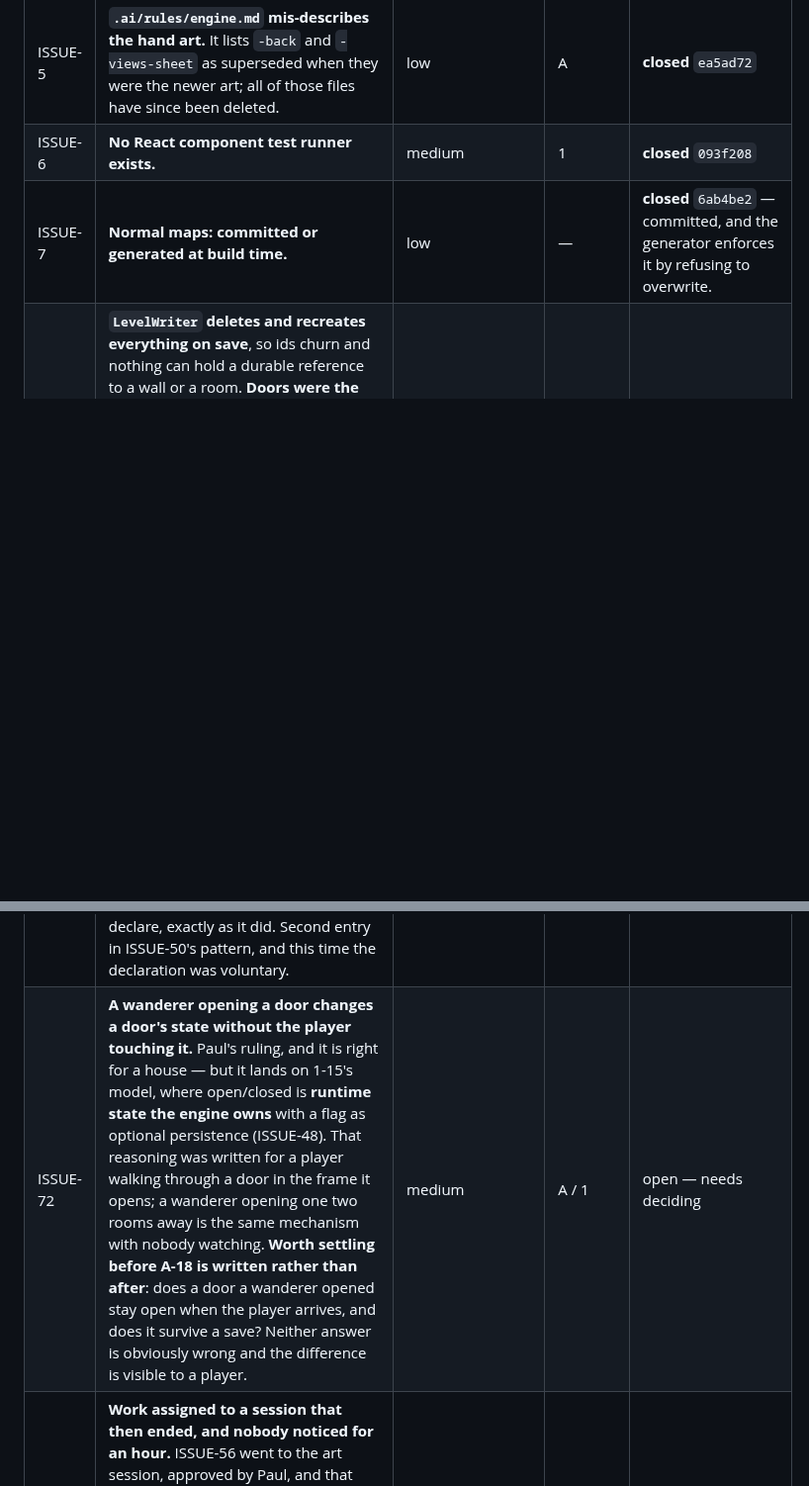
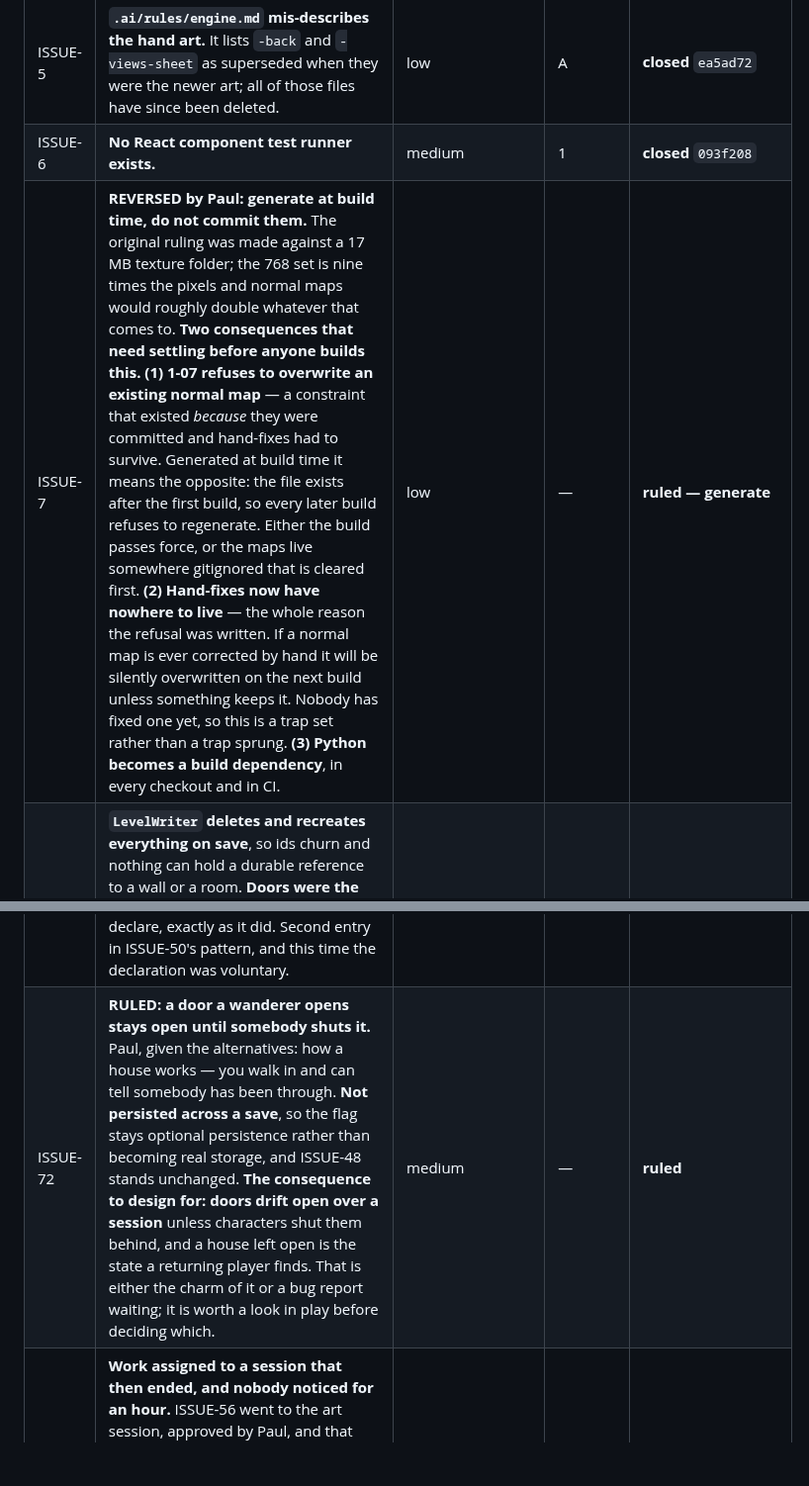
Before and after one commit to silent-8ch/life_game, a Markdown page: docs/tasks.md, 2 parts joined by grey strips. Shown at 99% size. Drawn GitHub-style; blank space fills up the shorter version.

```diff
--- a/docs/tasks.md
+++ b/docs/tasks.md
@@ -489,7 +490,7 @@ and strike an entry rather than deleting it when it closes.
 | ISSUE-4 | **`.ai/rules/engine.md` contradicts itself** on sprite mirroring — and all three versions were wrong, not just two of them. There is no one rule; there is a table per person. | medium | A | **closed** `ea5ad72` |
 | ISSUE-5 | **`.ai/rules/engine.md` mis-describes the hand art.** It lists `-back` and `-views-sheet` as superseded when they were the newer art; all of those files have since been deleted. | low | A | **closed** `ea5ad72` |
 | ISSUE-6 | **No React component test runner exists.** | medium | 1 | **closed** `093f208` |
-| ISSUE-7 | **Normal maps: committed or generated at build time.** | low | — | **closed** `6ab4be2` — committed, and the generator enforces it by refusing to overwrite. |
+| ISSUE-7 | **REVERSED by Paul: generate at build time, do not commit them.** The original ruling was made against a 17 MB texture folder; the 768 set is nine times the pixels and normal maps would roughly double whatever that comes to. **Two consequences that need settling before anyone builds this.** **(1) 1-07 refuses to overwrite an existing normal map** — a constraint that existed *because* they were committed and hand-fixes had to survive. Generated at build time it means the opposite: the file exists after the first build, so every later build refuses to regenerate. Either the build passes force, or the maps live somewhere gitignored that is cleared first. **(2) Hand-fixes now have nowhere to live** — the whole reason the refusal was written. If a normal map is ever corrected by hand it will be silently overwritten on the next build unless something keeps it. Nobody has fixed one yet, so this is a trap set rather than a trap sprung. **(3) Python becomes a build dependency**, in every checkout and in CI. | low | — | **ruled — generate** |
 | ISSUE-8 | **`LevelWriter` deletes and recreates everything on save**, so ids churn and nothing can hold a durable reference to a wall or a room. **Doors were the first plausible trigger and it does not bite**: a door persisting its state keys on the thing's authored **slug**, which survives the delete-and-recreate — only ids churn. Checked rather than assumed when it would have been reasonable to assume. Stays parked. | low | 1 | open — checked, still parked |
 | ISSUE-9 | **`prepareReflections` cannot be tested** — unexported inside a `.tsx` the Node harness cannot load. | medium | A | **closed** `910c074` |
 | ISSUE-10 | **No swept collision test.** Collision relied on `RUN_SPEED * MAX_FRAME_SECONDS < 2 * PLAYER_RADIUS` with nothing enforcing it, so a speed tweak could silently let the player walk through walls. | medium | 1 | **closed** `fb7acb2` |
@@ -548,7 +549,7 @@ and strike an entry rather than deleting it when it closes.
 | ISSUE-73 | **Six levels people had drawn existed nowhere but one machine's sqlite file.** `new-level`, `new-level-for-children`, `william-level`, `wade-wade-wade`, `will-world`, `will` — so a fresh checkout seeded a game missing most of what had been made, and nobody noticed because everybody working had their own database. Exported as JSON plans with `ImportedLevelsSeeder`, following the `LevelEightSeeder` arrangement. Ten levels seed now. **Two board items move because of it:** A-17's overlap test rested on *"william-level's overlapping pair still suppresses"* — **that pair existed on one machine until now**, so neither a fresh checkout nor CI could reproduce it, and both halves of A-17's evidence are reachable from a clean tree for the first time. And 1-23's warning that a reseed recreates what you delete now **applies sevenfold** rather than to level 8 alone. | high | — | **closed** `275aa5a` |
 | ISSUE-74 | **A freehand-drawn room repeating a corner is not the same animal as an authored mouth.** `new-level-for-children/room` and `will-world/room-23` repeat corners, some adjacent — a wall with no length, left by the drawing tool. 1-23 says to leave the 32 zero-length edges in the house and the 8 in the portal demo alone, because those are *how mouths are authored* and `buildWall` skips them. **These are the tool leaving duplicate points and are a different thing wearing the same shape.** The demo session documented them in a test rather than asserting against them, deliberately, so they do not pre-empt whatever 1-23 defines "degenerate" to mean. | medium | 1 | open → 1-23 |
 | ISSUE-75 | **A session pushed into another's lane on the user's direct instruction, and that outranks the working agreement.** The demo session landed 4,746 lines under `database/**` and `tests/**` — agent 1's lane — having been told to push by Paul before it had read the agreement. It declared to agent 1 in the same breath and offered to revert. **Ruling: it stands, and the instruction was the right one to follow.** A rule this board maintains does not override what the user tells a session to do, and pretending otherwise would make the rule the thing people route around rather than the thing they use. **The demo instance does not get a writing lane** — it is an instance, not a developer, and future work hands over like everyone else's. But if Paul tells it to push again it should push again, and declare, exactly as it did. Second entry in ISSUE-50's pattern, and this time the declaration was voluntary. | medium | — | **ruled** |
-| ISSUE-72 | **A wanderer opening a door changes a door's state without the player touching it.** Paul's ruling, and it is right for a house — but it lands on 1-15's model, where open/closed is **runtime state the engine owns** with a flag as optional persistence (ISSUE-48). That reasoning was written for a player walking through a door in the frame it opens; a wanderer opening one two rooms away is the same mechanism with nobody watching. **Worth settling before A-18 is written rather than after**: does a door a wanderer opened stay open when the player arrives, and does it survive a save? Neither answer is obviously wrong and the difference is visible to a player. | medium | A / 1 | open — needs deciding |
+| ISSUE-72 | **RULED: a door a wanderer opens stays open until somebody shuts it.** Paul, given the alternatives: how a house works — you walk in and can tell somebody has been through. **Not persisted across a save**, so the flag stays optional persistence rather than becoming real storage, and ISSUE-48 stands unchanged. **The consequence to design for: doors drift open over a session** unless characters shut them behind, and a house left open is the state a returning player finds. That is either the charm of it or a bug report waiting; it is worth a look in play before deciding which. | medium | — | **ruled** |
 | ISSUE-70 | **Work assigned to a session that then ended, and nobody noticed for an hour.** ISSUE-56 went to the art session, approved by Paul, and that session is gone from the peer list with nothing landed. **The board tracked the assignment and not whether the assignee still existed** — so an approved fix to a bug the user personally reported sat owned-and-unstarted. Found by a routine tick calling `ListAgents`, not by anything reporting it. **Third time tonight that work went missing because the board did not know what was actually in flight** (ISSUE-31, planning duplicating the art agent; ISSUE-58, level 8 imported twice; this). An assignment to a session is only as durable as the session. | high | — | open — the pattern |
 | ISSUE-68 | **A fixture updated to make a suite pass is a suite that now tests the fixture.** And agent 1 named the tell, which is the useful half: **"I reached for the fixture before I had said out loud what the test was for."** When you know what a test asserts, changing its fixture is obviously either fine or obviously wrong; when you are moving fast, the fixture is just the thing between you and green. **Previously:** agent 1 changed a fixture twice without asking whether the test still meant anything. Scope moved twice under them; both times the first move was to update the helper — `source` became required and went into the fixture unexamined. **It happened to be right and it was not checked**, and they reported it against themselves. That is the same reflex this board has been catching all night in the other direction: ISSUE-43's tooth-check that no-opped, ISSUE-60's test that skipped itself. **A fixture updated to make a suite pass is a suite that now tests the fixture.** Worth a habit: when scope forces a fixture change, say out loud what the test asserted before and whether it still asserts it. | medium | — | open — the habit |
 | ISSUE-66 | **Planning stated twice that every ticket reporter is a known user. Playing is public.** Only `editor/*` sits behind `auth`; `games/{game}` is open, so **the ticket endpoint takes anonymous uploads from anyone who can reach the site** — and two board entries were written on the opposite assumption. Agent 1 caught it while building against it, having read the routes rather than the board. **Third factual error from planning tonight** (ISSUE-29, the test file that did not exist; ISSUE-44, the gate that failed correct art; this). All three were confident claims made without opening the thing being described, which is precisely the failure this board has recorded five times in other people's work. **Paul's rulings, with the alternatives in front of him:** keep it open, no login to report; **1 MB and 2000 px per picture**, not 4 MB and 8000 — the pictures are a game frame at `PIXEL_SCALE = 3`, so 8000 px only ever arrives from something that is not the game, and a cap that rejects only what the game cannot produce is not a cap; **no retention, watch the disk** — so no pruner, but the Filament resource should show a count and a total size, which is what turns "watch the disk" from a hope into something watchable. | high | 1 | **ruled** |
```
Also changed, not shown: other parts of docs/tasks.md (+3 -2 lines).
